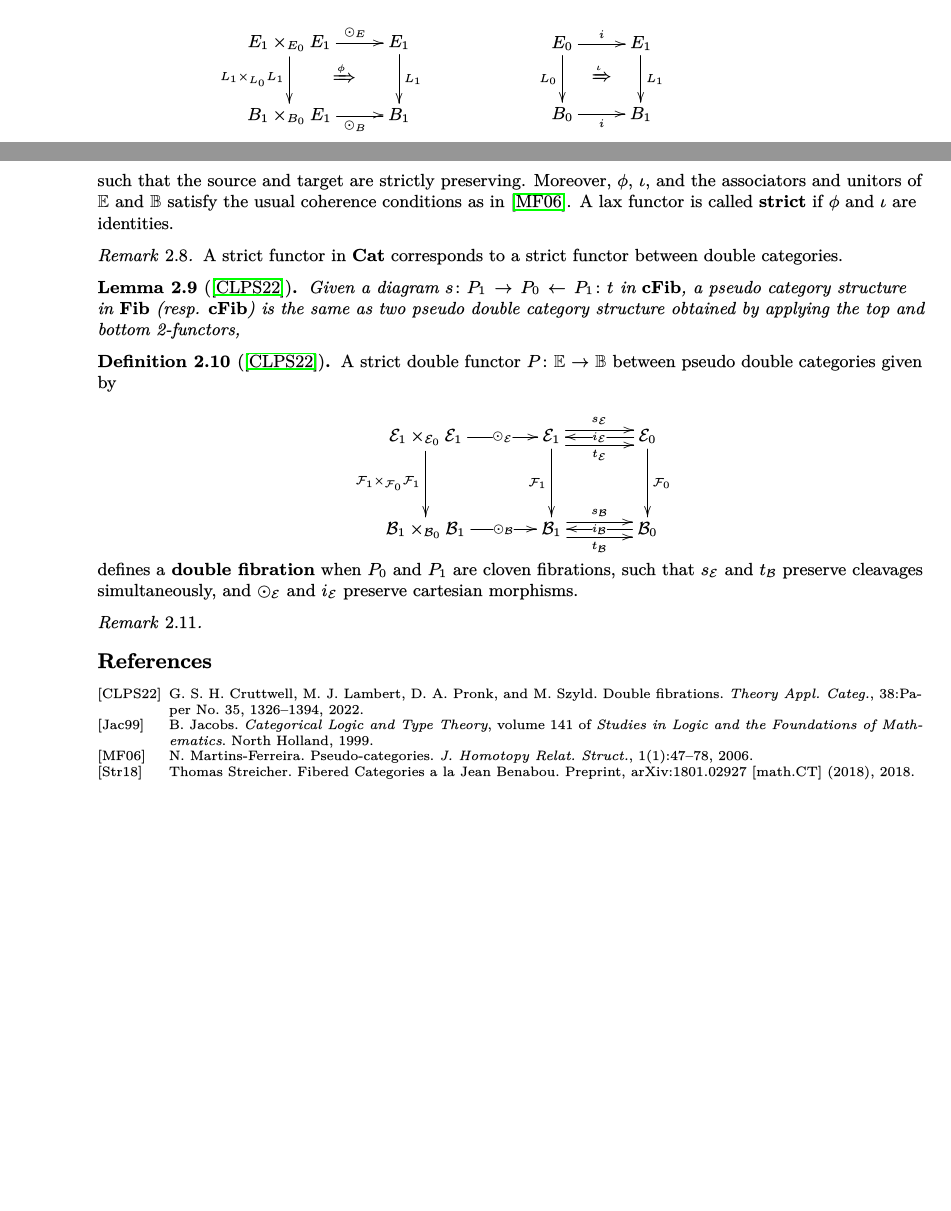
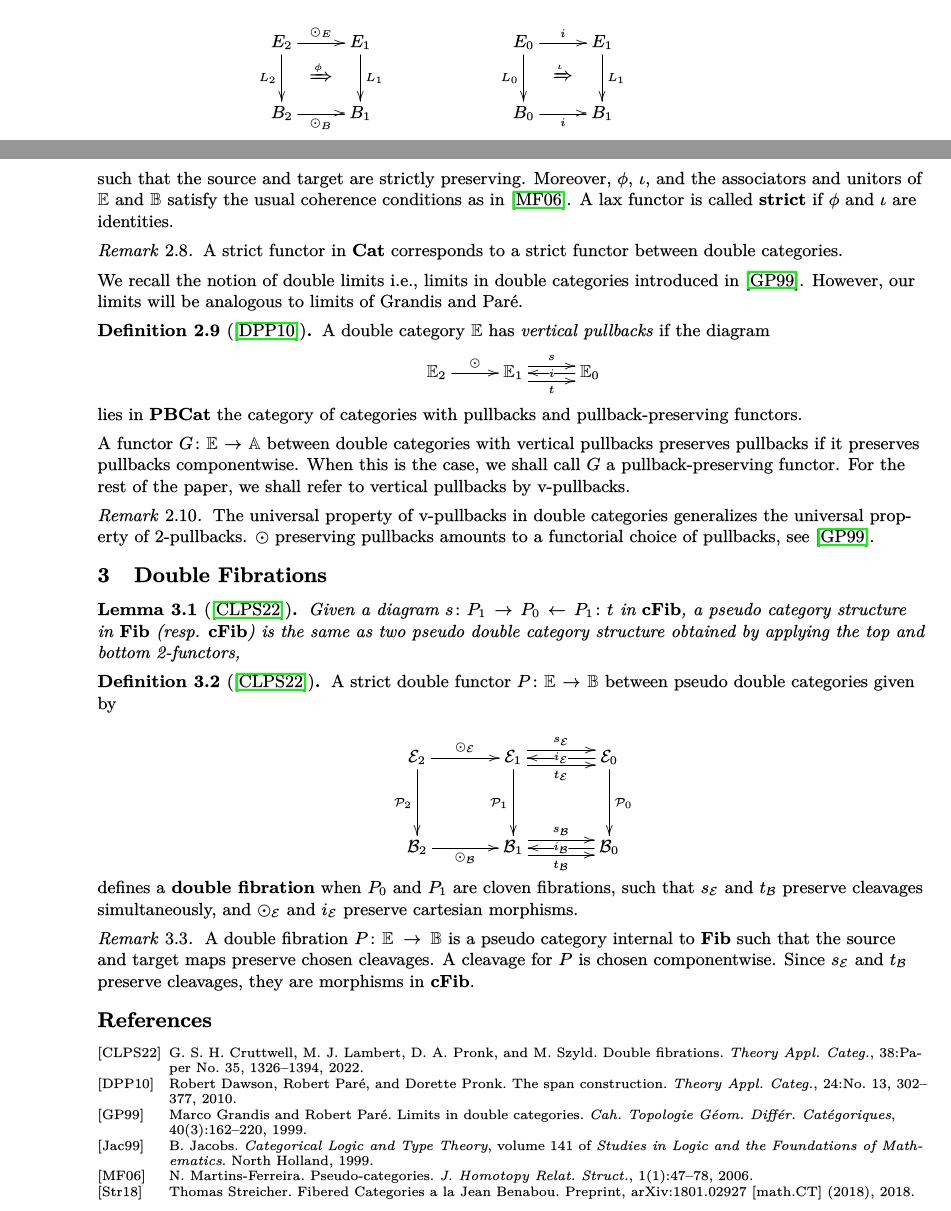
Before and after one commit to SPM-M/Papers, a LaTeX paper (Fibred Tabulators/Fibred_Tabulators.tex): two parts of pages 3 and 4 of 4, joined at a grey line, cut so that both start at the same text, the shorter picture padded with empty space. The pictures show the PDF file Fibred Tabulators/Fibred_Tabulators.pdf that the author committed with the source.

Commit message:
Double Limits
Limits

```diff
--- a/Fibred Tabulators/Fibred_Tabulators.tex
+++ b/Fibred Tabulators/Fibred_Tabulators.tex
@@ -168,7 +169,7 @@ The following result is a consequence of Lemma \ref{fibredterminals} and Theorem
 	A double category $\dcat{D}$ is a pseudo category in $\Cat$, it consists of the following diagram
 	\begin{equation*}
 		\xymatrix{
-			\dcat{D}_1 \times_{\dcat{D}_0}\dcat{D}_1 \ar[r]^(.6){\odot} & \dcat{D}_1 \ar@<1ex>[r]^{s} \ar@<-1ex>[r]_{t} & \dcat{D}_0 \ar[l]|-{i}
+			\dcat{D}_2 \ar[r]^(.6){\odot} & \dcat{D}_1 \ar@<1ex>[r]^{s} \ar@<-1ex>[r]_{t} & \dcat{D}_0 \ar[l]|-{i}
 		}
 	\end{equation*}
 	We call $\dcat{D}_0$ the category of objects and vertical arrows and $\dcat{D}_1$ the category of proarrows and cells:
@@ -225,8 +226,8 @@ The following result is a consequence of Lemma \ref{fibredterminals} and Theorem
 
 	\begin{equation*}
 		\vcenter{\vbox{\xymatrix{
-				E_1 \times_{E_0} E_1 \ar[r]^(.6){\odot_E}  \ar[d]_{L_1 \times_{L_0} L_1} \ar@{}[dr]|{\xRightarrow{\phi}}& E_1 \ar[d]^{L_1}\\
-				B_1 \times_{B_0} E_1 \ar[r]_(.6){\odot_B} & B_1
+				E_2 \ar[r]^(.5){\odot_E}  \ar[d]_{L_2} \ar@{}[dr]|{\xRightarrow{\phi}}& E_1 \ar[d]^{L_1}\\
+				B_2 \ar[r]_(.5){\odot_B} & B_1
 		}}}
 		\qquad \qquad \qquad
 		\vcenter{\vbox{\xymatrix{
@@ -238,9 +239,31 @@ The following result is a consequence of Lemma \ref{fibredterminals} and Theorem
 \end{defn}
 
 \begin{remark}
+
 	A strict functor in $\Cat$ corresponds to a strict functor between double categories.
 \end{remark}
 
+We recall the notion of double limits \ie, limits in double categories introduced in \cite{LMP}. However, our limits will be analogous to limits of Grandis and Par\'{e}.
+
+\begin{defn}[\cite{SpanDPP}]
+	A double category $\dcat{E}$ has \emph{vertical pullbacks} if the diagram
+	\begin{equation*}
+		\xymatrix{
+			\dcat{E}_2 \ar[r]^(.5){\odot} & \dcat{E}_1 \ar@<1ex>[r]^{s} \ar@<-1ex>[r]_{t} & \dcat{E}_0 \ar[l]|-{i}
+		}
+	\end{equation*}
+	lies in $\mathbf{PBCat}$ the category of categories with pullbacks and pullback-preserving functors.
+\end{defn}
+
+A functor $\funct{G}{\dcat{E}}{\dcat{A}}$ between double categories with vertical pullbacks preserves pullbacks if it preserves pullbacks componentwise. When this is the case, we shall call $G$ a pullback-preserving functor. For the rest of the paper, we shall refer to vertical pullbacks by v-pullbacks.
+
+\begin{remark}
+	The universal property of v-pullbacks in double categories generalizes the universal property of 2-pullbacks. $\odot$ preserving pullbacks amounts to a  functorial choice of pullbacks, see \cite{LMP}.
+\end{remark}
+
+
+
+\section{Double Fibrations}
 \begin{lemma}[\cite{Crutt}]
 	Given a diagram $s \colon P_1 \to P_0 \leftarrow P_1 \colon t$ in $\mathbf{cFib}$, a pseudo category structure in $\mathbf{Fib}$ (resp. $\mathbf{cFib}$) is the same as two pseudo double category structure obtained by applying the top and bottom 2-functors,
 \end{lemma}
@@ -250,4 +273,3 @@ The following result is a consequence of Lemma \ref{fibredterminals} and Theorem
 
 	\begin{equation*}
 		\xymatrix@=0.5cm{
-			\cat{E}_1 \times_{\cat{E}_0} \cat{E}_1 \ar[rr]|-{\odot_\cat{E}} \ar[dd]_{\cat{F}_1 \times_{\cat{F}_0} \cat{F}_1} && \cat{E}_1 \ar[dd]_{\cat{F}_1} \ar@<1ex>[rr]^{s_\cat{E}} \ar@<-1ex>[rr]_{t_\cat{E}} && \cat{E}_0 \ar[dd]^{\cat{F}_0} \ar[ll]|-{i_\cat{E}} \\
@@ -259,3 +282,4 @@ The following result is a consequence of Lemma \ref{fibredterminals} and Theorem
 \end{defn}
 
 \begin{remark}
+	A  double fibration $\dfib{P}{E}{B}$ is a pseudo category internal to $\mathbf{Fib}$ such that the source and target maps preserve chosen cleavages. A cleavage for $P$ is chosen componentwise. Since $s_{\cat{E}}$ and $t_{\cat{B}}$ preserve cleavages, they are morphisms in $\mathbf{cFib}$.
```
Also changed, not shown: Fibred Tabulators/Fibred_Tabulators.bbl, Fibred Tabulators/Fibred_Tabulators.pdf, Fibred Tabulators/Fibred_Tabulators.tex (9 more changed lines), 5 other files.
